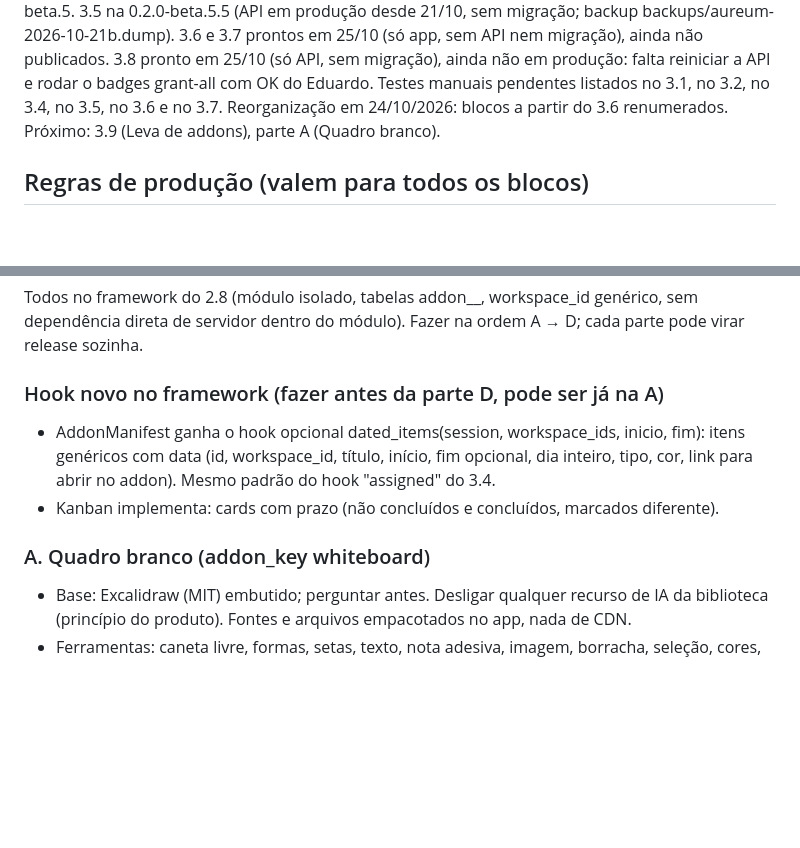
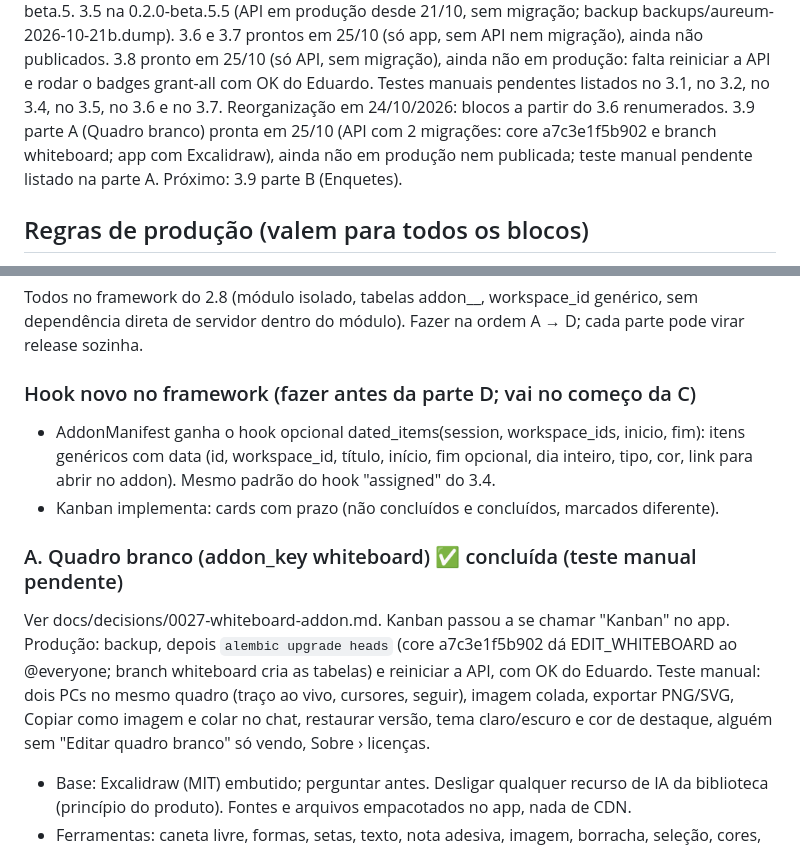
Before and after one commit to eduoliveira1504/aureum-voice, a Markdown page: docs/decisions/PHASE3.md, 2 parts joined by grey strips. Rendered like a GitHub page; blank space fills up the shorter version.

Commit message:
docs: whiteboard addon decision, PHASE3 3.9A done
Co-Authored-By: Claude Opus 5.5 <noreply@anthropic.com>

```diff
--- a/docs/decisions/PHASE3.md
+++ b/docs/decisions/PHASE3.md
@@ -19,8 +19,10 @@ backups/aureum-2026-10-21b.dump). 3.6 e 3.7 prontos em 25/10 (só app, sem API n
 ainda não publicados. 3.8 pronto em 25/10 (só API, sem migração), ainda não em produção: falta
 reiniciar a API e rodar o badges grant-all com OK do Eduardo. Testes manuais pendentes listados no
 3.1, no 3.2, no 3.4, no 3.5, no 3.6 e no 3.7. Reorganização em 24/10/2026: blocos a partir do 3.6
-renumerados.
-Próximo: 3.9 (Leva de addons), parte A (Quadro branco).
+renumerados. 3.9 parte A (Quadro branco) pronta em 25/10 (API com 2 migrações: core
+a7c3e1f5b902 e branch whiteboard; app com Excalidraw), ainda não em produção nem publicada; teste
+manual pendente listado na parte A.
+Próximo: 3.9 parte B (Enquetes).
 
 ## Regras de produção (valem para todos os blocos)
 - Os dados agora são de gente de verdade. Antes de qualquer migração em produção:
@@ -166,13 +168,19 @@ Todos no framework do 2.8 (módulo isolado, tabelas addon_<key>_, workspace_id g
 sem dependência direta de servidor dentro do módulo). Fazer na ordem A → D; cada parte
 pode virar release sozinha.
 
-### Hook novo no framework (fazer antes da parte D, pode ser já na A)
+### Hook novo no framework (fazer antes da parte D; vai no começo da C)
 - AddonManifest ganha o hook opcional dated_items(session, workspace_ids, inicio, fim):
   itens genéricos com data (id, workspace_id, título, início, fim opcional, dia inteiro,
   tipo, cor, link para abrir no addon). Mesmo padrão do hook "assigned" do 3.4.
 - Kanban implementa: cards com prazo (não concluídos e concluídos, marcados diferente).
 
-### A. Quadro branco (addon_key whiteboard)
+### A. Quadro branco (addon_key whiteboard) ✅ concluída (teste manual pendente)
+Ver docs/decisions/0027-whiteboard-addon.md. Kanban passou a se chamar "Kanban" no app.
+Produção: backup, depois `alembic upgrade heads` (core a7c3e1f5b902 dá EDIT_WHITEBOARD ao
+@everyone; branch whiteboard cria as tabelas) e reiniciar a API, com OK do Eduardo.
+Teste manual: dois PCs no mesmo quadro (traço ao vivo, cursores, seguir), imagem colada,
+exportar PNG/SVG, Copiar como imagem e colar no chat, restaurar versão, tema claro/escuro e
+cor de destaque, alguém sem "Editar quadro branco" só vendo, Sobre › licenças.
 - Base: Excalidraw (MIT) embutido; perguntar antes. Desligar qualquer recurso de IA da
   biblioteca (princípio do produto). Fontes e arquivos empacotados no app, nada de CDN.
 - Ferramentas: caneta livre, formas, setas, texto, nota adesiva, imagem, borracha,
```
Also changed, not shown: docs/DEVELOPMENT.md (+6 -1 lines), docs/decisions/0027-whiteboard-addon.md (added, +88 -0 lines).
